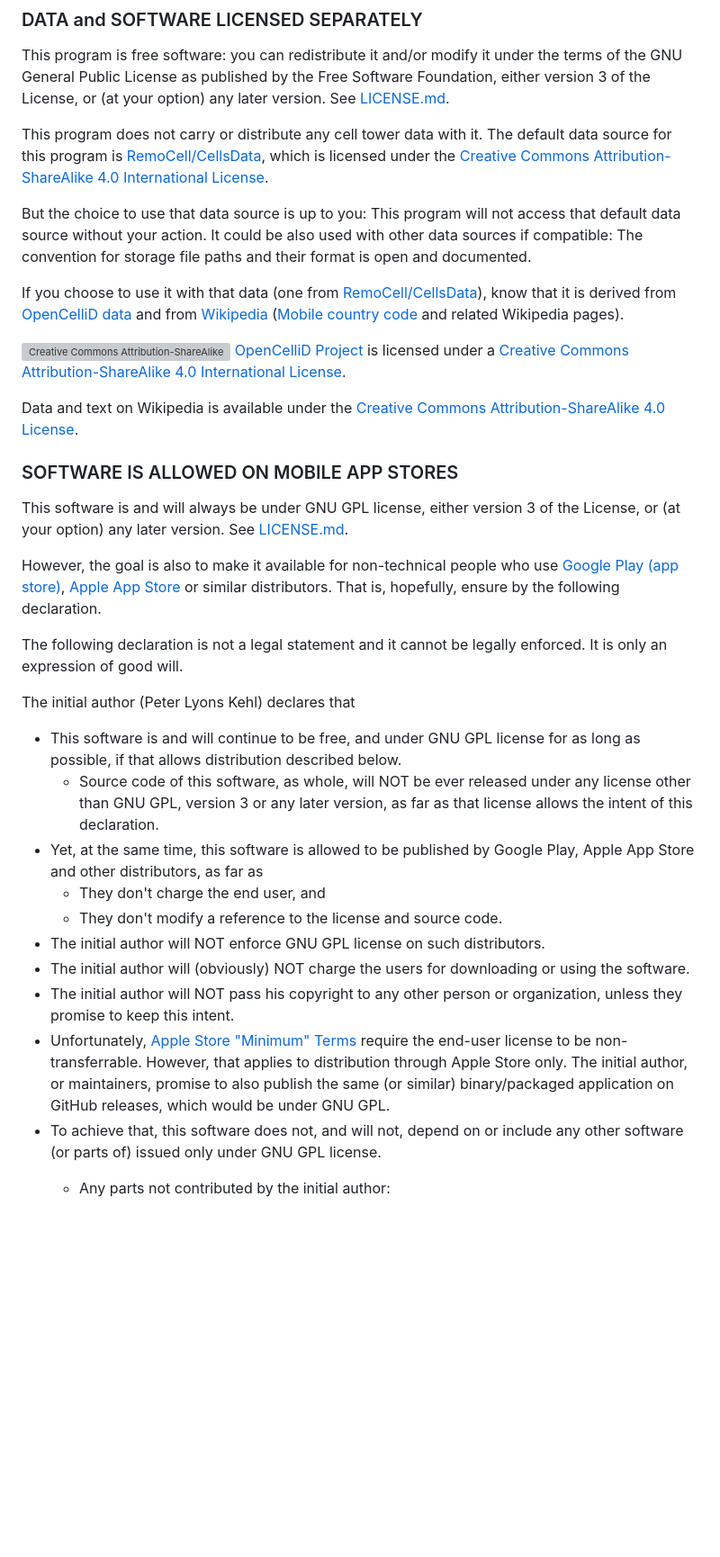
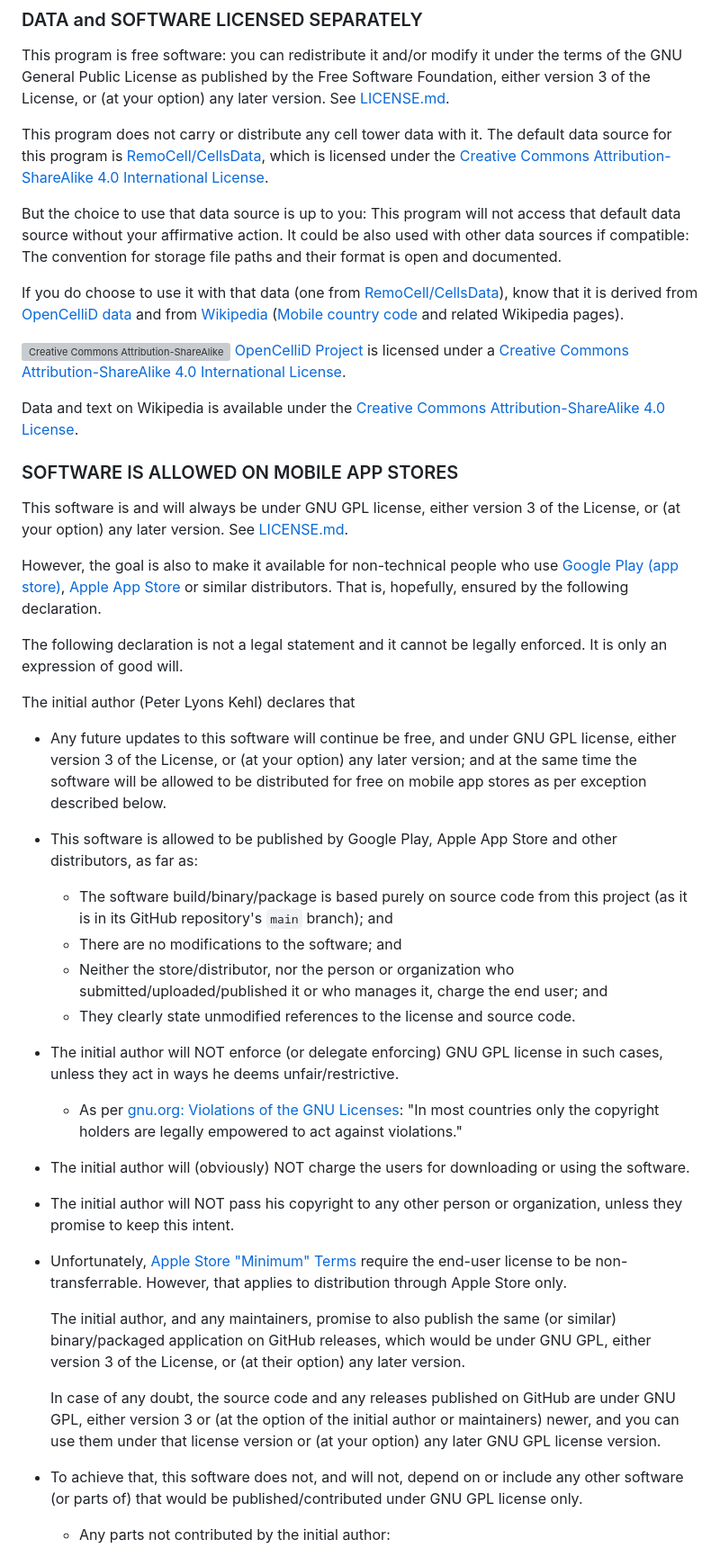
Before and after one commit to RemoCell/RemoCell.github.io, a Markdown page: README.md, the part around the change printed below. Shown: that part at 90% size. GitHub-like rendering; blank space fills up the shorter version; grey boxes are pictures that could not be loaded.

Commit message:
Licensing

```diff
--- a/README.md
+++ b/README.md
@@ -16,10 +16,10 @@ the [Creative Commons Attribution-ShareAlike 4.0 International
 License](https://creativecommons.org/licenses/by-sa/4.0/).
 
 But the choice to use that data source is up to you: This program will not access that default data
-source without your action. It could be also used with other data sources if compatible: The
-convention for storage file paths and their format is open and documented.
+source without your affirmative action. It could be also used with other data sources if compatible:
+The convention for storage file paths and their format is open and documented.
 
-If you choose to use it with that data (one from
+If you do choose to use it with that data (one from
 [RemoCell/CellsData](https://github.com/RemoCell/CellsData)), know that it is derived from
 [OpenCelliD data](https://opencellid.org/downloads.php) and from
 [Wikipedia](https://en.wikipedia.org) ([Mobile country
@@ -39,33 +39,46 @@ your option) any later version. See [LICENSE.md](LICENSE.md).
 
 However, the goal is also to make it available for non-technical people who use [Google Play (app
 store)](https://play.google.com/store/apps), [Apple App Store](https://www.apple.com/app-store/) or
-similar distributors. That is, hopefully, ensure by the following declaration.
+similar distributors. That is, hopefully, ensured by the following declaration.
 
 The following declaration is not a legal statement and it cannot be legally enforced. It is only an
 expression of good will.
 
 The initial author (Peter Lyons Kehl) declares that
 
-- This software is and will continue to be free, and under GNU GPL license for as long as possible,
-  if that allows distribution described below.
-  - Source code of this software, as whole, will NOT be ever released under any license other than
-    GNU GPL, version 3 or any later version, as far as that license allows the intent of this
-    declaration.
-- Yet, at the same time, this software is allowed to be published by Google Play, Apple App Store
-  and other distributors, as far as
-  - They don't charge the end user, and
-  - They don't modify a reference to the license and source code.
-- The initial author will NOT enforce GNU GPL license on such distributors.
+- Any future updates to this software will continue be free, and under GNU GPL license, either
+  version 3 of the License, or (at your option) any later version; and at the same time the software
+  will be allowed to be distributed for free on mobile app stores as per exception described below.
+- This software is allowed to be published by Google Play, Apple App Store and other distributors,
+  as far as:
+  - The software build/binary/package is based purely on source code from this project (as it is in
+    its GitHub repository's `main` branch); and
+  - There are no modifications to the software; and
+  - Neither the store/distributor, nor the person or organization who submitted/uploaded/published
+    it or who manages it, charge the end user; and
+  - They clearly state unmodified references to the license and source code.
+- The initial author will NOT enforce (or delegate enforcing) GNU GPL license in such cases, unless
+  they act in ways he deems unfair/restrictive.
+  - As per [gnu.org: Violations of the GNU
+    Licenses](https://www.gnu.org/licenses/gpl-violation.html): "In most countries only the
+    copyright holders are legally empowered to act against violations."
 - The initial author will (obviously) NOT charge the users for downloading or using the software.
 - The initial author will NOT pass his copyright to any other person or organization, unless they
   promise to keep this intent.
 - Unfortunately, [Apple Store "Minimum"
   Terms](https://www.apple.com/legal/internet-services/itunes/dev/minterms/) require the end-user
   license to be non-transferrable. However, that applies to distribution through Apple Store only.
-  The initial author, or maintainers, promise to also publish the same (or similar) binary/packaged
-  application on GitHub releases, which would be under GNU GPL.
+
+  The initial author, and any maintainers, promise to also publish the same (or similar)
+  binary/packaged application on GitHub releases, which would be under GNU GPL, either version 3 of
+  the License, or (at their option) any later version.
+
+  In case of any doubt, the source code and any releases published on GitHub are under GNU GPL,
+  either version 3 or (at the option of the initial author or maintainers) newer, and you can use
+  them under that license version or (at your option) any later GNU GPL license version.
+
 - To achieve that, this software does not, and will not, depend on or include any other software (or
-  parts of) issued only under GNU GPL license.
+  parts of) that would be published/contributed under GNU GPL license only.
   - Any parts not contributed by the initial author:
     - Any dependencies, or
     - Any re-used or incorporated (parts of) other software, or
```
Also changed, not shown: other parts of README.md (+15 -7 lines), LICENSE-SUPPLEMENT-INDEMNITY.md (added, +12 -0 lines).
